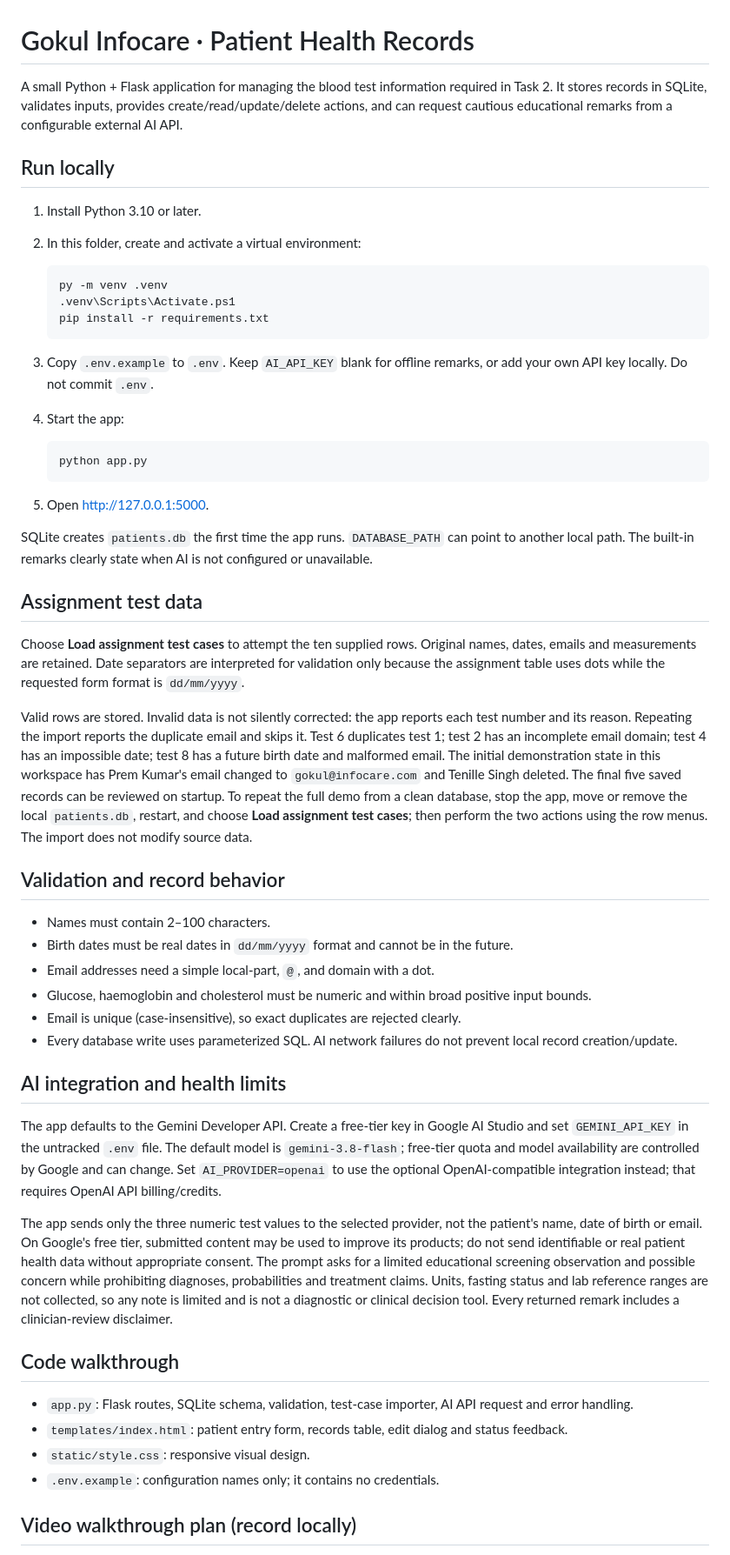
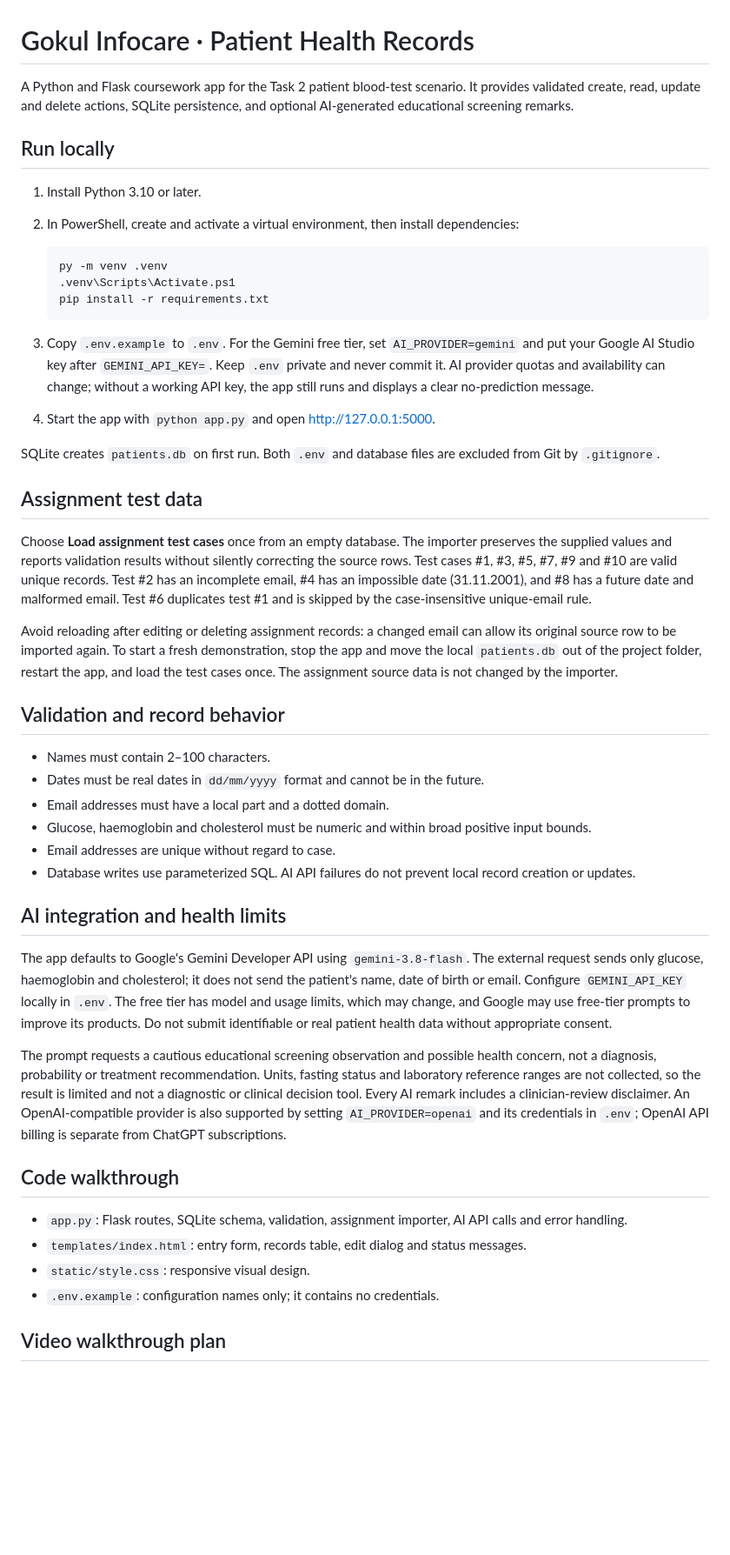
Before and after one commit to ruturajmahadik2005-cyber/gokul-infocare-health-prediction, a Markdown page: README.md, the part around one of its changes. Shown at 87% size. GitHub-like rendering; blank space fills up the shorter version.

Commit message:
Update setup and demo guide

````diff
--- a/README.md
+++ b/README.md
@@ -1,11 +1,11 @@
 # Gokul Infocare · Patient Health Records
 
-A small Python + Flask application for managing the blood test information required in Task 2. It stores records in SQLite, validates inputs, provides create/read/update/delete actions, and can request cautious educational remarks from a configurable external AI API.
+A Python and Flask coursework app for the Task 2 patient blood-test scenario. It provides validated create, read, update and delete actions, SQLite persistence, and optional AI-generated educational screening remarks.
 
 ## Run locally
 
 1. Install Python 3.10 or later.
-2. In this folder, create and activate a virtual environment:
+2. In PowerShell, create and activate a virtual environment, then install dependencies:
 
    ```powershell
    py -m venv .venv
@@ -13,44 +13,38 @@ A small Python + Flask application for managing the blood test information requi
    pip install -r requirements.txt
    ```
 
-3. Copy `.env.example` to `.env`. Keep `AI_API_KEY` blank for offline remarks, or add your own API key locally. Do not commit `.env`.
-4. Start the app:
+3. Copy `.env.example` to `.env`. For the Gemini free tier, set `AI_PROVIDER=gemini` and put your Google AI Studio key after `GEMINI_API_KEY=`. Keep `.env` private and never commit it. AI provider quotas and availability can change; without a working API key, the app still runs and displays a clear no-prediction message.
+4. Start the app with `python app.py` and open http://127.0.0.1:5000.
 
-   ```powershell
-   python app.py
-   ```
-
-5. Open http://127.0.0.1:5000.
-
-SQLite creates `patients.db` the first time the app runs. `DATABASE_PATH` can point to another local path. The built-in remarks clearly state when AI is not configured or unavailable.
+SQLite creates `patients.db` on first run. Both `.env` and database files are excluded from Git by `.gitignore`.
 
 ## Assignment test data
 
-Choose **Load assignment test cases** to attempt the ten supplied rows. Original names, dates, emails and measurements are retained. Date separators are interpreted for validation only because the assignment table uses dots while the requested form format is `dd/mm/yyyy`.
+Choose **Load assignment test cases** once from an empty database. The importer preserves the supplied values and reports validation results without silently correcting the source rows. Test cases #1, #3, #5, #7, #9 and #10 are valid unique records. Test #2 has an incomplete email, #4 has an impossible date (31.11.2001), and #8 has a future date and malformed email. Test #6 duplicates test #1 and is skipped by the case-insensitive unique-email rule.
 
-Valid rows are stored. Invalid data is not silently corrected: the app reports each test number and its reason. Repeating the import reports the duplicate email and skips it. Test 6 duplicates test 1; test 2 has an incomplete email domain; test 4 has an impossible date; test 8 has a future birth date and malformed email. The initial demonstration state in this workspace has Prem Kumar's email changed to `gokul@infocare.com` and Tenille Singh deleted. The final five saved records can be reviewed on startup. To repeat the full demo from a clean database, stop the app, move or remove the local `patients.db`, restart, and choose **Load assignment test cases**; then perform the two actions using the row menus. The import does not modify source data.
+Avoid reloading after editing or deleting assignment records: a changed email can allow its original source row to be imported again. To start a fresh demonstration, stop the app and move the local `patients.db` out of the project folder, restart the app, and load the test cases once. The assignment source data is not changed by the importer.
 
 ## Validation and record behavior
 
 - Names must contain 2–100 characters.
-- Birth dates must be real dates in `dd/mm/yyyy` format and cannot be in the future.
-- Email addresses need a simple local-part, `@`, and domain with a dot.
+- Dates must be real dates in `dd/mm/yyyy` format and cannot be in the future.
+- Email addresses must have a local part and a dotted domain.
 - Glucose, haemoglobin and cholesterol must be numeric and within broad positive input bounds.
-- Email is unique (case-insensitive), so exact duplicates are rejected clearly.
-- Every database write uses parameterized SQL. AI network failures do not prevent local record creation/update.
+- Email addresses are unique without regard to case.
+- Database writes use parameterized SQL. AI API failures do not prevent local record creation or updates.
 
 ## AI integration and health limits
 
-The app defaults to the Gemini Developer API. Create a free-tier key in Google AI Studio and set `GEMINI_API_KEY` in the untracked `.env` file. The default model is `gemini-3.8-flash`; free-tier quota and model availability are controlled by Google and can change. Set `AI_PROVIDER=openai` to use the optional OpenAI-compatible integration instead; that requires OpenAI API billing/credits.
+The app defaults to Google's Gemini Developer API using `gemini-3.8-flash`. The external request sends only glucose, haemoglobin and cholesterol; it does not send the patient's name, date of birth or email. Configure `GEMINI_API_KEY` locally in `.env`. The free tier has model and usage limits, which may change, and Google may use free-tier prompts to improve its products. Do not submit identifiable or real patient health data without appropriate consent.
 
-The app sends only the three numeric test values to the selected provider, not the patient's name, date of birth or email. On Google's free tier, submitted content may be used to improve its products; do not send identifiable or real patient health data without appropriate consent. The prompt asks for a limited educational screening observation and possible concern while prohibiting diagnoses, probabilities and treatment claims. Units, fasting status and lab reference ranges are not collected, so any note is limited and is not a diagnostic or clinical decision tool. Every returned remark includes a clinician-review disclaimer.
+The prompt requests a cautious educational screening observation and possible health concern, not a diagnosis, probability or treatment recommendation. Units, fasting status and laboratory reference ranges are not collected, so the result is limited and not a diagnostic or clinical decision tool. Every AI remark includes a clinician-review disclaimer. An OpenAI-compatible provider is also supported by setting `AI_PROVIDER=openai` and its credentials in `.env`; OpenAI API billing is separate from ChatGPT subscriptions.
 
 ## Code walkthrough
 
-- `app.py`: Flask routes, SQLite schema, validation, test-case importer, AI API request and error handling.
-- `templates/index.html`: patient entry form, records table, edit dialog and status feedback.
+- `app.py`: Flask routes, SQLite schema, validation, assignment importer, AI API calls and error handling.
+- `templates/index.html`: entry form, records table, edit dialog and status messages.
 - `static/style.css`: responsive visual design.
 - `.env.example`: configuration names only; it contains no credentials.
 
-## Video walkthrough plan (record locally)
+## Video walkthrough plan
 
````
Also changed, not shown: other parts of README.md (+8 -8 lines).
